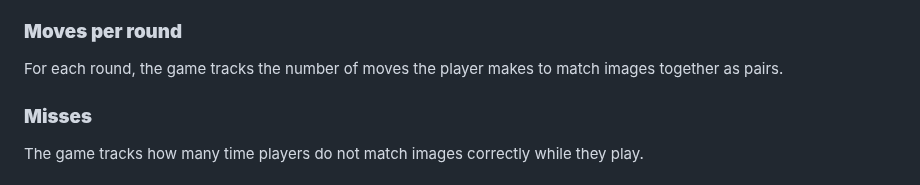
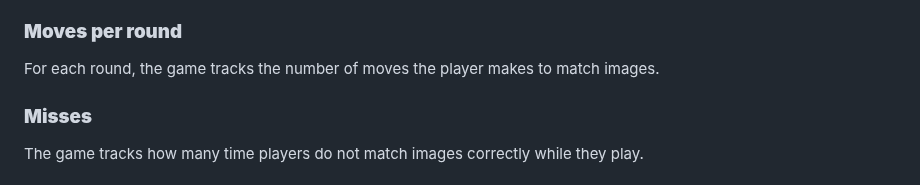
Before and after one commit to tranquilts/MATCH, a Markdown page: README.md, the part around the change. Drawn GitHub-style.

Commit message:
Update wording for moves per round section
Clarified wording in the README regarding game mechanics.

```diff
--- a/README.md
+++ b/README.md
@@ -103,7 +103,7 @@ Functionality:
 - Offers options to restart or return to the main page.
 
 ### **Moves per round**
-For each round, the game tracks the number of moves the player makes to match images together as pairs.
+For each round, the game tracks the number of moves the player makes to match images.
 
 ### **Misses**
 The game tracks how many time players do not match images correctly while they play.
```
